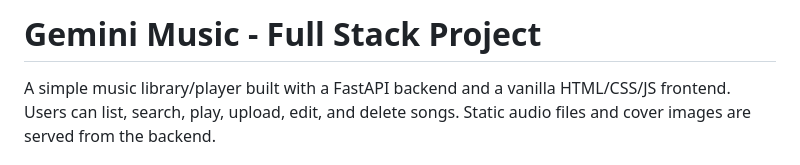
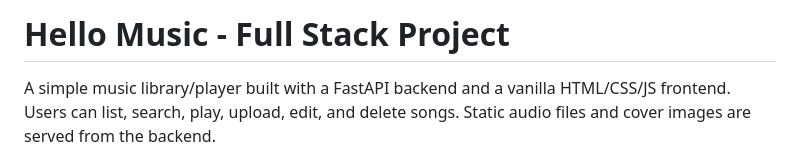
Before and after one commit to Asutosh-1234/Music-Player, a Markdown page: README.md, the part around the change. Drawn GitHub-style.

Commit message:
Rename project from 'Gemini Music' to 'Hello Music'

```diff
--- a/README.md
+++ b/README.md
@@ -1,4 +1,4 @@
-# Gemini Music - Full Stack Project
+# Hello Music - Full Stack Project
 
 A simple music library/player built with a FastAPI backend and a vanilla HTML/CSS/JS frontend. Users can list, search, play, upload, edit, and delete songs. Static audio files and cover images are served from the backend.
 
```
